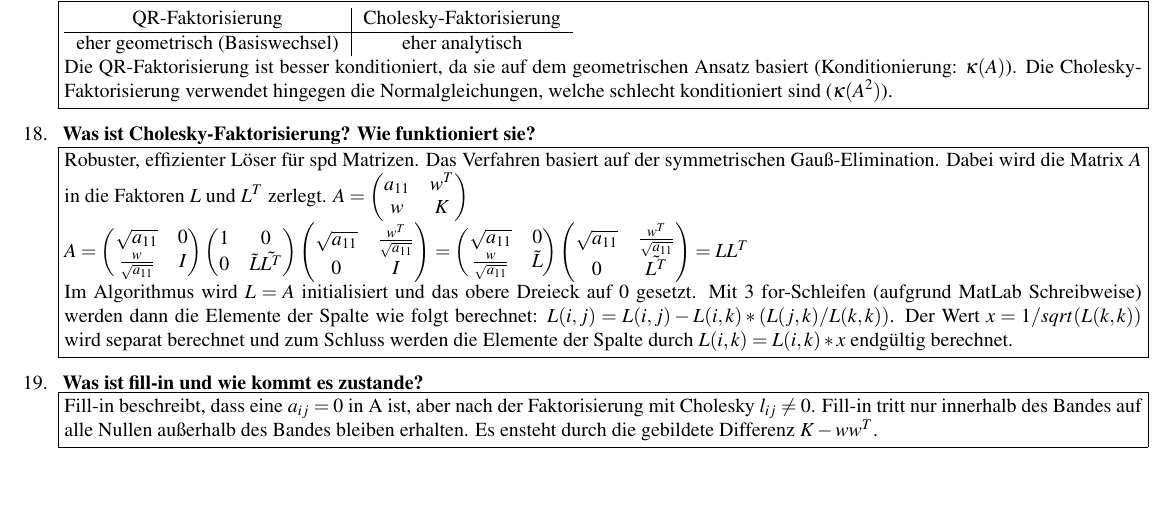
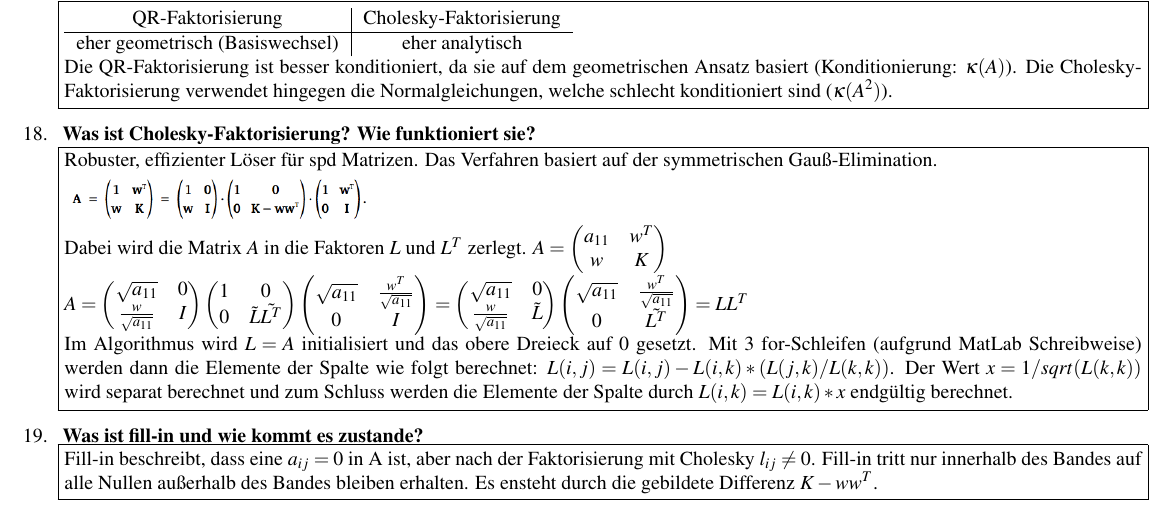
Before and after one commit to cfortmann/scico, a LaTeX document (scico.tex): part of page 2 of 8, cut so that both start at the same text, the shorter picture padded with empty space. Compiled offline with pdfLaTeX.

Commit message:
added picture to clarify symmetric gauss

```diff
--- a/scico.tex
+++ b/scico.tex
@@ -147,7 +147,9 @@
 	}}
 
 	\item \textbf{ Was ist \chf? Wie funktioniert sie?} \newline
-	\fbox{\parbox[c]{\textwidth}{Robuster, effizienter Löser für spd Matrizen. Das Verfahren basiert auf der symmetrischen Gauß-Elimination. Dabei wird die Matrix $A$ in die Faktoren $L$ und $L^T$ zerlegt.  $A=\begin{pmatrix}
+	\fbox{\parbox[c]{\textwidth}{Robuster, effizienter Löser für spd Matrizen. Das Verfahren basiert auf der symmetrischen Gauß-Elimination. \\
+	\includegraphics[scale=0.3]{symgauss.png}\\
+	Dabei wird die Matrix $A$ in die Faktoren $L$ und $L^T$ zerlegt.  $A=\begin{pmatrix}
 	a_{11} & w^T \\
 	w & K
 	\end{pmatrix}$ \newline
```
Also changed, not shown: symgauss.png (added).
